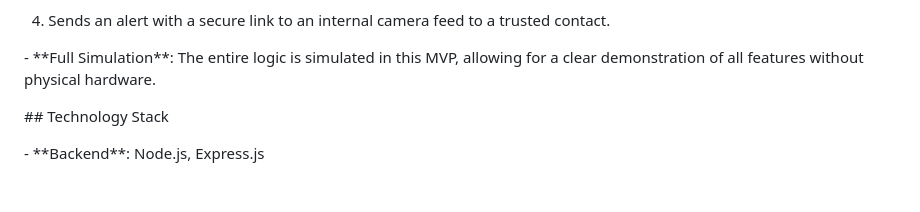
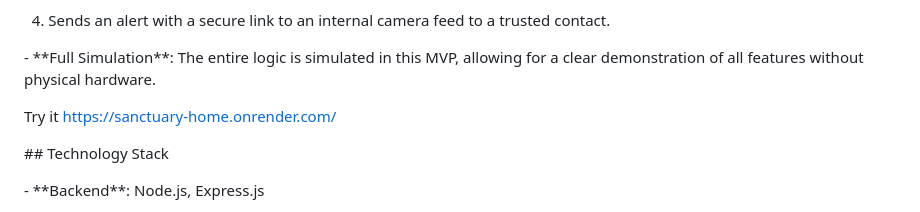
Before and after one commit to aura-emowise/Google-Home-Dev-Challenge, a Markdown page: README.md, the part around the change. Drawn GitHub-style; blank space fills up the shorter version.

Commit message:
Update README.md
add https://sanctuary-home.onrender.com/

```diff
--- a/README.md
+++ b/README.md
@@ -37,6 +37,9 @@ The evolutionary need for a safe shelter is the foundation of this project. "San
 &nbsp;   4. Sends an alert with a secure link to an internal camera feed to a trusted contact.
 
 \- \*\*Full Simulation\*\*: The entire logic is simulated in this MVP, allowing for a clear demonstration of all features without physical hardware.
+
+
+Try it   https://sanctuary-home.onrender.com/
 
 
 
```
